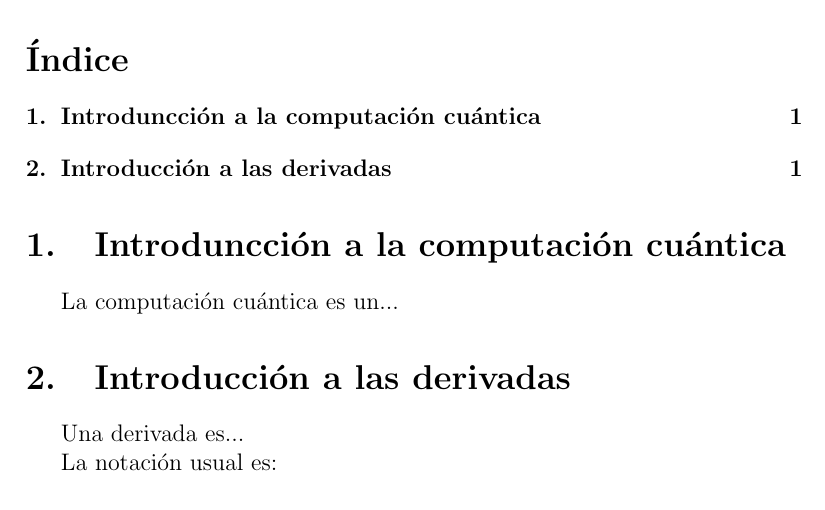
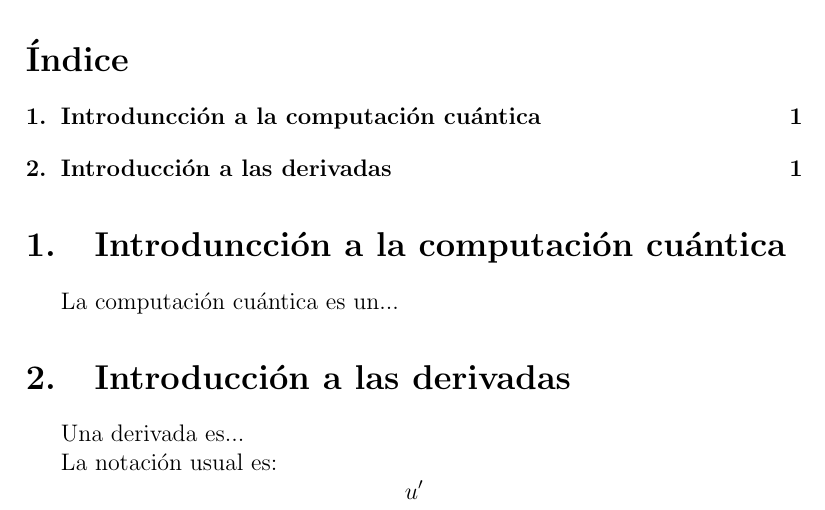
Before and after one commit to 13math/LaTeX-Online, a LaTeX document (src/main.tex): part of the page, cut so that both start at the same text. Compiled offline with pdfLaTeX.

Commit message:
docs: actualizar main.tex desde editor web

```diff
--- a/src/main.tex
+++ b/src/main.tex
@@ -25,6 +25,6 @@ Una derivada es...
 
 La notación usual es:
 $$
-
+u'
 $$
 \end{document}
```
